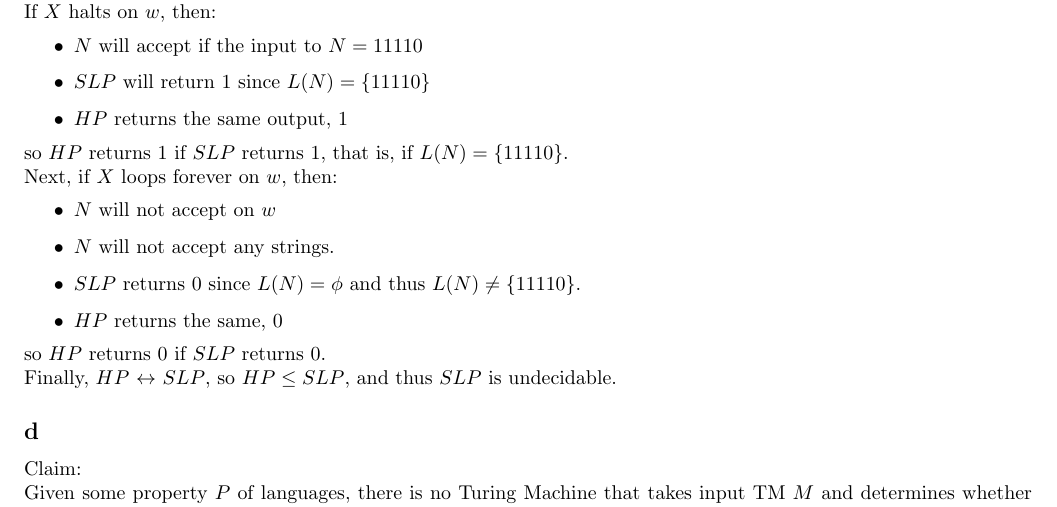
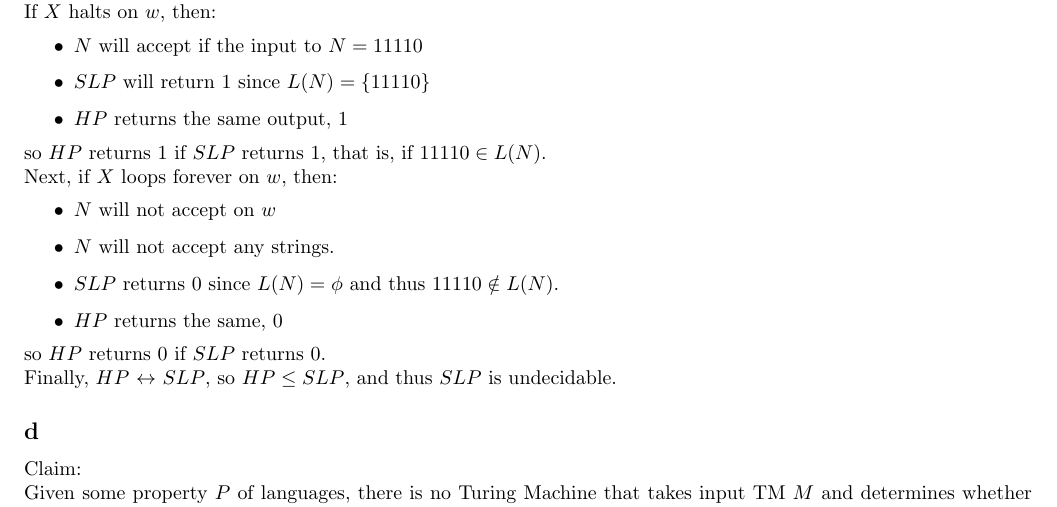
Before and after one commit to BK874/CS1511, a LaTeX problem sheet (hw3.tex): part of page 2 of 3, cut so that both start at the same text. Compiled offline with pdfLaTeX.

Commit message:
changed set literals to membership checks in 4c

```diff
--- a/hw3.tex
+++ b/hw3.tex
@@ -83,12 +83,12 @@ If $X$ halts on $w$, then:
 \item $SLP$ will return 1 since $L(N) = \{11110\}$
 \item $HP$ returns the same output, 1
 \end{itemize}
-so $HP$ returns 1 if $SLP$ returns 1, that is, if $L(N) = \{11110\}$.\\
+so $HP$ returns 1 if $SLP$ returns 1, that is, if $11110 \in L(N)$.\\
 Next, if $X$ loops forever on $w$, then:
 \begin{itemize}
 \item $N$ will not accept on $w$
 \item $N$ will not accept any strings.
-\item $SLP$ returns 0 since $L(N) = \phi$ and thus $L(N) \neq \{11110\}$.
+\item $SLP$ returns 0 since $L(N) = \phi$ and thus $11110 \notin L(N)$.
 \item $HP$ returns the same, 0
 \end{itemize}
 so $HP$ returns 0 if $SLP$ returns 0.\\
```
Also changed, not shown: hw3.pdf (added).
